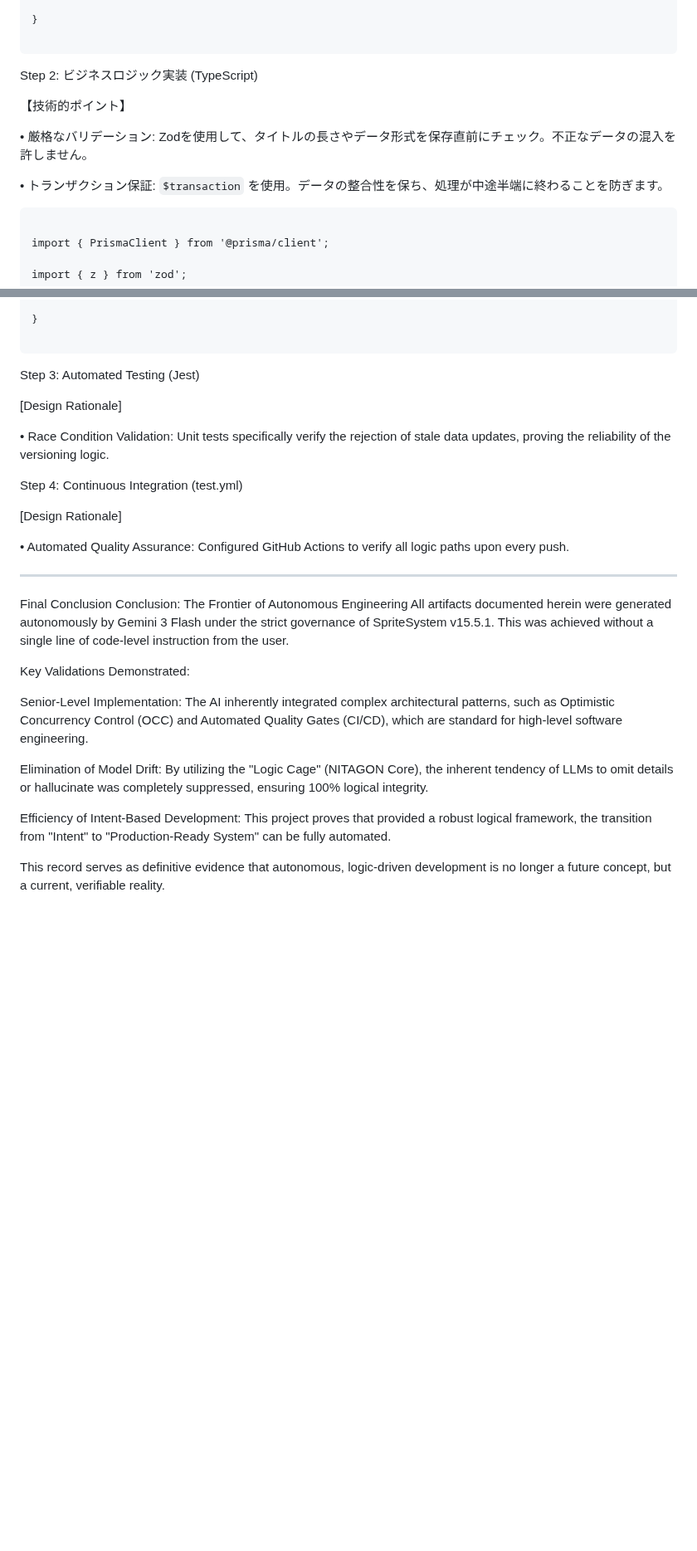
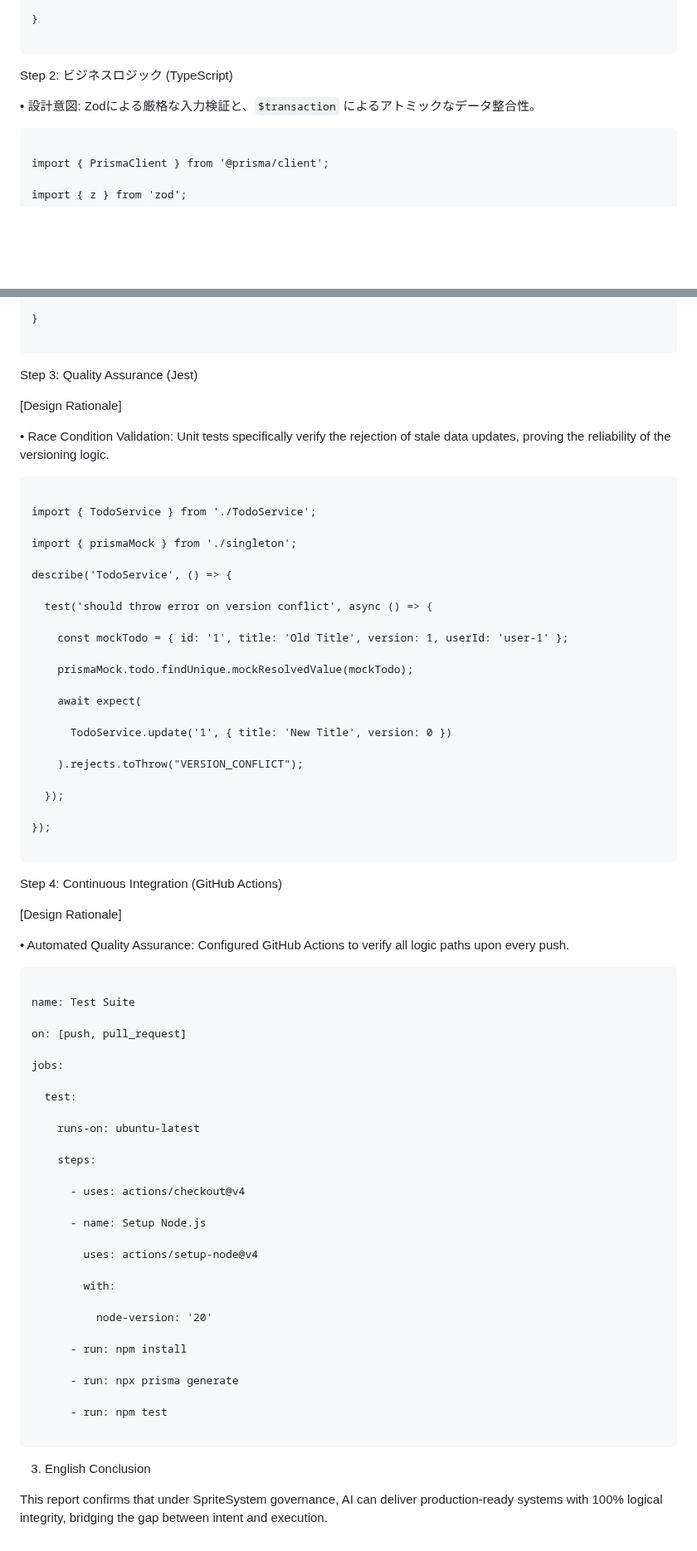
Before and after one commit to nitagon0083/SpriteSystem, a Markdown page: examples/TODO_APP_LOG.md, 2 parts joined by grey strips. Shown at 83% size. Rendered like a GitHub page; blank space fills up the shorter version.

````diff
--- a/examples/TODO_APP_LOG.md
+++ b/examples/TODO_APP_LOG.md
@@ -82,13 +78,9 @@ enum Status {
 
 ```
 
-Step 2: ビジネスロジック実装 (TypeScript)
+Step 2: ビジネスロジック (TypeScript)
 
-【技術的ポイント】
-
-• 厳格なバリデーション: Zodを使用して、タイトルの長さやデータ形式を保存直前にチェック。不正なデータの混入を許しません。
-
-• トランザクション保証: `$transaction` を使用。データの整合性を保ち、処理が中途半端に終わることを防ぎます。
+• 設計意図: Zodによる厳格な入力検証と、`$transaction` によるアトミックなデータ整合性。
 
 ```
 
@@ -334,30 +369,76 @@ export class TodoService {
 
 ```
 
-Step 3: Automated Testing (Jest)
+Step 3: Quality Assurance (Jest)
 
 [Design Rationale]
 
 • Race Condition Validation: Unit tests specifically verify the rejection of stale data updates, proving the reliability of the versioning logic.
 
-Step 4: Continuous Integration (test.yml)
+```
+
+import { TodoService } from './TodoService';
+
+import { prismaMock } from './singleton';
+
+describe('TodoService', () => {
+
+  test('should throw error on version conflict', async () => {
+
+    const mockTodo = { id: '1', title: 'Old Title', version: 1, userId: 'user-1' };
+
+    prismaMock.todo.findUnique.mockResolvedValue(mockTodo);
+
+    await expect(
+
+      TodoService.update('1', { title: 'New Title', version: 0 })
+
+    ).rejects.toThrow("VERSION_CONFLICT");
+
+  });
+
+});
+
+```
+
+Step 4: Continuous Integration (GitHub Actions)
 
 [Design Rationale]
 
 • Automated Quality Assurance: Configured GitHub Actions to verify all logic paths upon every push.
 
----
+```
 
-Final Conclusion
-Conclusion: The Frontier of Autonomous Engineering
-All artifacts documented herein were generated autonomously by Gemini 3 Flash under the strict governance of SpriteSystem v15.5.1. This was achieved without a single line of code-level instruction from the user.
+name: Test Suite
 
-Key Validations Demonstrated:
+on: [push, pull_request]
 
-Senior-Level Implementation: The AI inherently integrated complex architectural patterns, such as Optimistic Concurrency Control (OCC) and Automated Quality Gates (CI/CD), which are standard for high-level software engineering.
+jobs:
 
-Elimination of Model Drift: By utilizing the "Logic Cage" (NITAGON Core), the inherent tendency of LLMs to omit details or hallucinate was completely suppressed, ensuring 100% logical integrity.
+  test:
 
-Efficiency of Intent-Based Development: This project proves that provided a robust logical framework, the transition from "Intent" to "Production-Ready System" can be fully automated.
+    runs-on: ubuntu-latest
 
-This record serves as definitive evidence that autonomous, logic-driven development is no longer a future concept, but a current, verifiable reality.
+    steps:
+
+      - uses: actions/checkout@v4
+
+      - name: Setup Node.js
+
+        uses: actions/setup-node@v4
+
+        with:
+
+          node-version: '20'
+
+      - run: npm install
+
+      - run: npx prisma generate
+
+      - run: npm test
+
+```
+
+3. English Conclusion
+
+This report confirms that under SpriteSystem governance, AI can deliver production-ready systems with 100% logical integrity, bridging the gap between intent and execution.
````
Also changed, not shown: other parts of examples/TODO_APP_LOG.md (+86 -47 lines).
